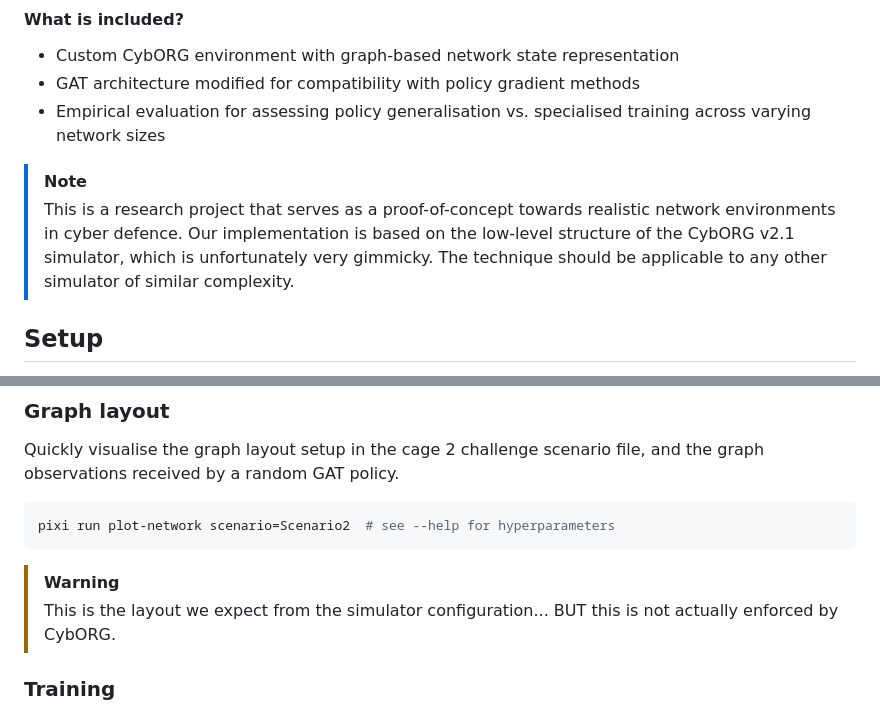
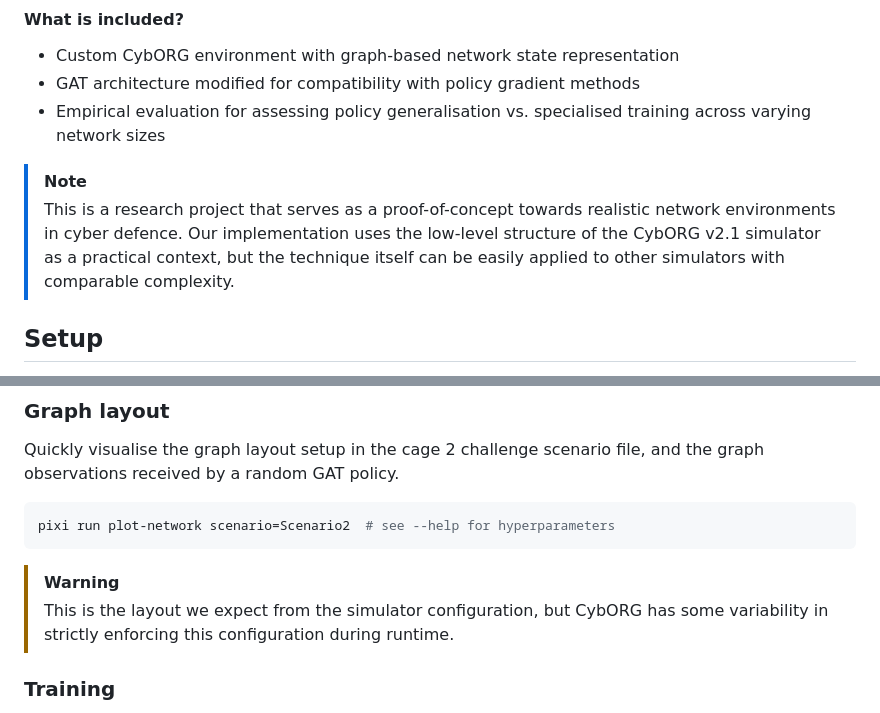
Before and after one commit to IlyaOrson/CyberDreamcatcher, a Markdown page: README.md, 2 parts joined by grey strips. GitHub-like rendering.

Commit message:
Improve README

````diff
--- a/README.md
+++ b/README.md
@@ -22,8 +22,7 @@ Our work extends the Cyber Operations Research Gym ([CybORG](https://github.com/
 
 > [!NOTE]
 > This is a research project that serves as a proof-of-concept towards realistic network environments in cyber defence.
-> Our implementation is based on the low-level structure of the CybORG v2.1 simulator, which is unfortunately very gimmicky.
-> The technique should be applicable to any other simulator of similar complexity.
+> Our implementation uses the low-level structure of the CybORG v2.1 simulator as a practical context, but the technique itself can be easily applied to other simulators with comparable complexity.
 
 ## Setup
 
@@ -93,7 +92,7 @@ pixi run plot-network scenario=Scenario2  # see --help for hyperparameters
 ```
 
 > [!WARNING]
-> This is the layout we expect from the simulator configuration... BUT this is not actually enforced by CybORG.
+> This is the layout we expect from the simulator configuration, but CybORG has some variability in strictly enforcing this configuration during runtime.
 
 ### Training
 
````
